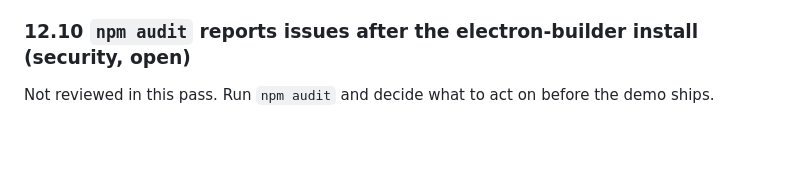
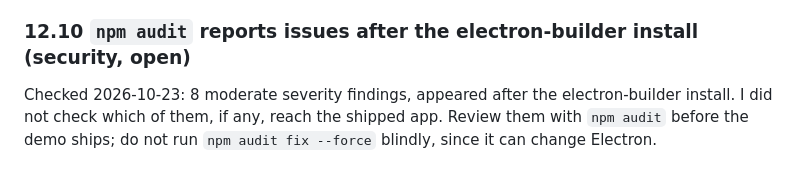
Before and after one commit to 4phytocode/ethos, a Markdown page: bugs.md, the part around the change. Drawn GitHub-style; blank space fills up the shorter version.

Commit message:
Retro: record the npm audit result
Co-Authored-By: Claude Haiku 5.5 <noreply@anthropic.com>

```diff
--- a/bugs.md
+++ b/bugs.md
@@ -640,4 +640,4 @@ Both use `%APPDATA%\Ethos`. Testing the installer therefore touches the real vau
 Measured 114 MB installer and 337 MB unpacked, against the 80-95 MB estimate in Efficiencies.md. Most of it is the Electron runtime. The backgrounds (16 MB in asar) and WebP (Efficiencies Storage step 2) are the next step.
 
 ### 12.10 `npm audit` reports issues after the electron-builder install (security, open)
-Not reviewed in this pass. Run `npm audit` and decide what to act on before the demo ships.
+Checked 2026-10-23: 8 moderate severity findings, appeared after the electron-builder install. I did not check which of them, if any, reach the shipped app. Review them with `npm audit` before the demo ships; do not run `npm audit fix --force` blindly, since it can change Electron.
```
